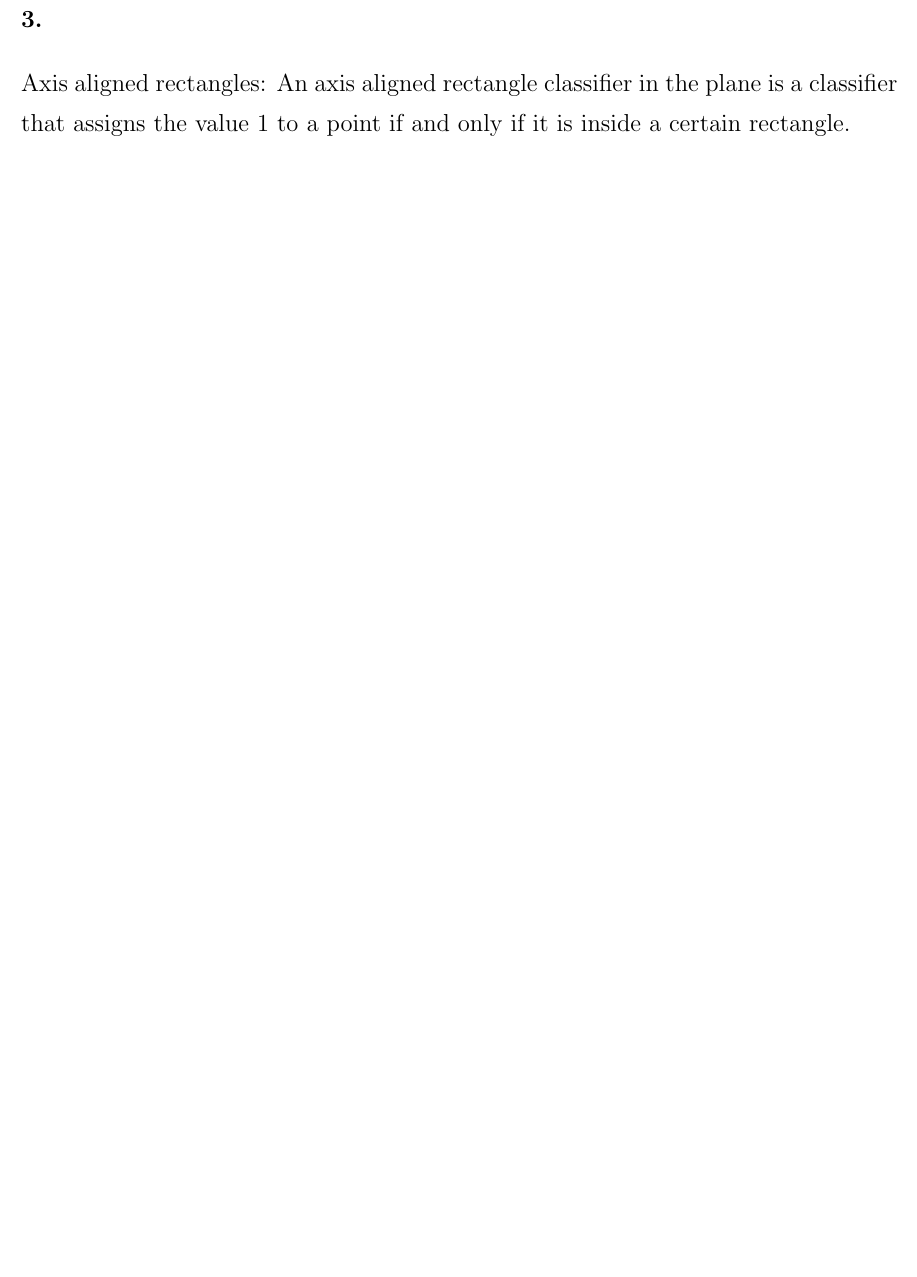
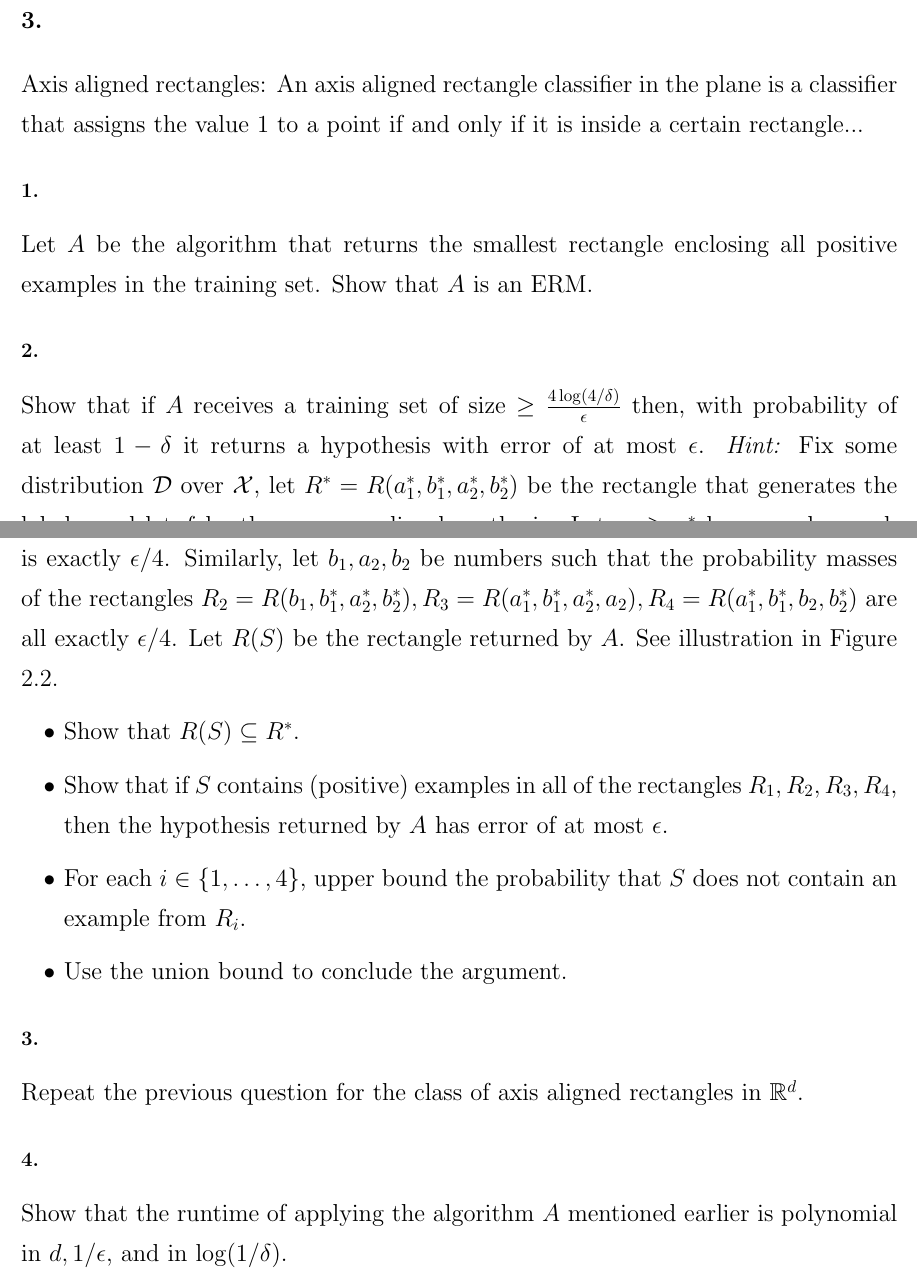
Before and after one commit to michaelghuang19/EN.625.740.81, a LaTeX document (Module 1/mhuang_hw1.tex): part of the page before the commit and two parts of pages 2 and 3 of 3 after it, the two joined at a grey line, cut so that both start at the same text, the shorter picture padded with empty space. Compiled offline with pdfLaTeX.

Commit message:
Problem 2 Complete

```diff
--- a/Module 1/mhuang_hw1.tex
+++ b/Module 1/mhuang_hw1.tex
@@ -37,8 +68,30 @@ Let \(H\) be a class of binary classifiers over a domain \(X\). Let \(D\) be an
 {\Large
 
 \section*{3.}
-Axis aligned rectangles: An axis aligned rectangle classifier in the plane is a classifier that assigns the value 1 to a point if and only if it is inside a certain rectangle.
+Axis aligned rectangles: An axis aligned rectangle classifier in the plane is a classifier that assigns the value 1 to a point if and only if it is inside a certain rectangle...
+
+\subsection*{1.}
+Let $A$ be the algorithm that returns the smallest rectangle enclosing all positive examples in the training set. Show that $A$ is an ERM.
+
+
+\subsection*{2.}
+Show that if $A$ receives a training set of size $\ge \frac{4 \log(4/\delta)}{\epsilon}$ then, with probability of at least $1 - \delta$ it returns a hypothesis with error of at most $\epsilon$.
+   \textit{Hint:} Fix some distribution $\mathcal{D}$ over $\mathcal{X}$, let $R^* = R(a_1^*, b_1^*, a_2^*, b_2^*)$ be the rectangle that generates the labels, and let $f$ be the corresponding hypothesis. Let $a_1 \ge a_1^*$ be a number such that the probability mass (with respect to $\mathcal{D}$) of the rectangle $R_1 = R(a_1^*, a_1, a_2^*, b_2^*)$ is exactly $\epsilon/4$. Similarly, let $b_1, a_2, b_2$ be numbers such that the probability masses of the rectangles $R_2 = R(b_1, b_1^*, a_2^*, b_2^*), R_3 = R(a_1^*, b_1^*, a_2^*, a_2), R_4 = R(a_1^*, b_1^*, b_2, b_2^*)$ are all exactly $\epsilon/4$. Let $R(S)$ be the rectangle returned by $A$. See illustration in Figure 2.2.
+   \begin{itemize}
+       \item Show that $R(S) \subseteq R^*$.
+       \item Show that if $S$ contains (positive) examples in all of the rectangles $R_1, R_2, R_3, R_4$, then the hypothesis returned by $A$ has error of at most $\epsilon$.
+       \item For each $i \in \{1, \dots, 4\}$, upper bound the probability that $S$ does not contain an example from $R_i$.
+       \item Use the union bound to conclude the argument.
+   \end{itemize}
+
+
+\subsection*{3.}
+Repeat the previous question for the class of axis aligned rectangles in $\mathbb{R}^d$.
+
+\subsection*{4.}
+Show that the runtime of applying the algorithm $A$ mentioned earlier is polynomial in $d, 1/\epsilon$, and in $\log(1/\delta)$.
 \\ \\
+
 
 }
 
```
Also changed, not shown: Module 1/mhuang_hw1.pdf, Module 1/mhuang_hw1.tex (37 more changed lines).
